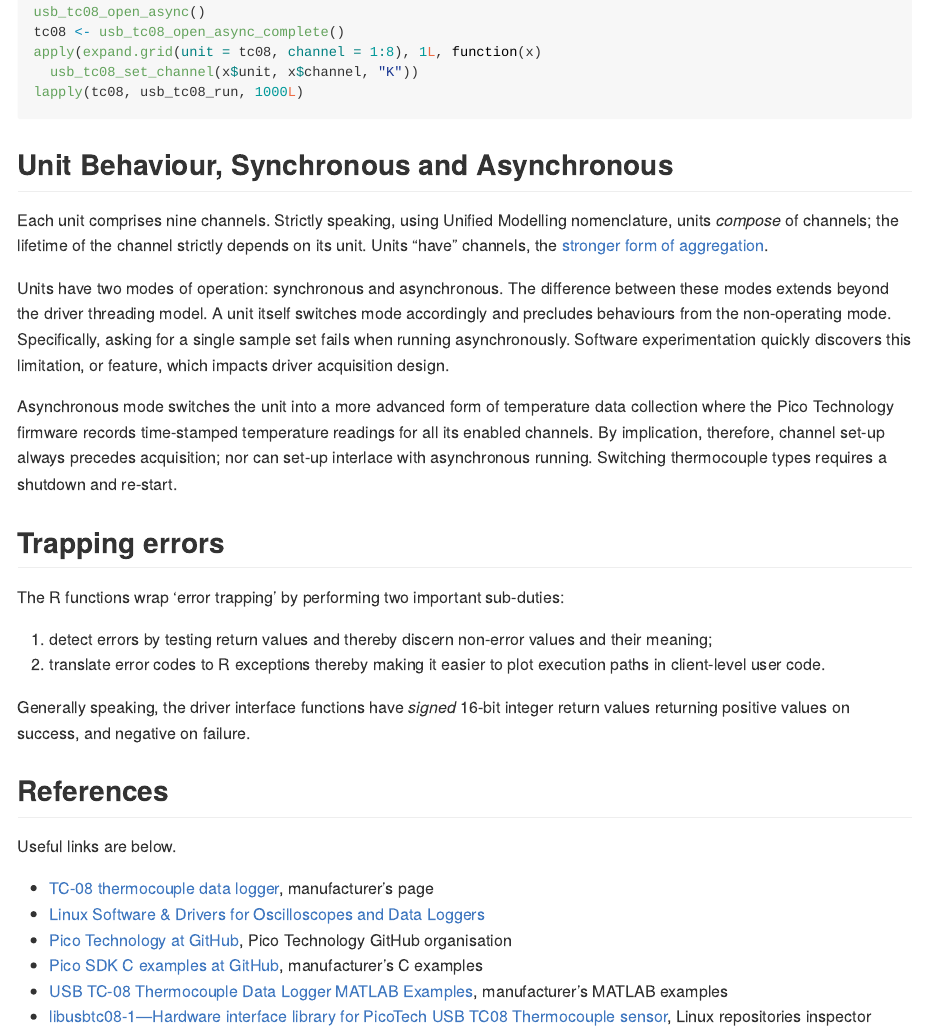
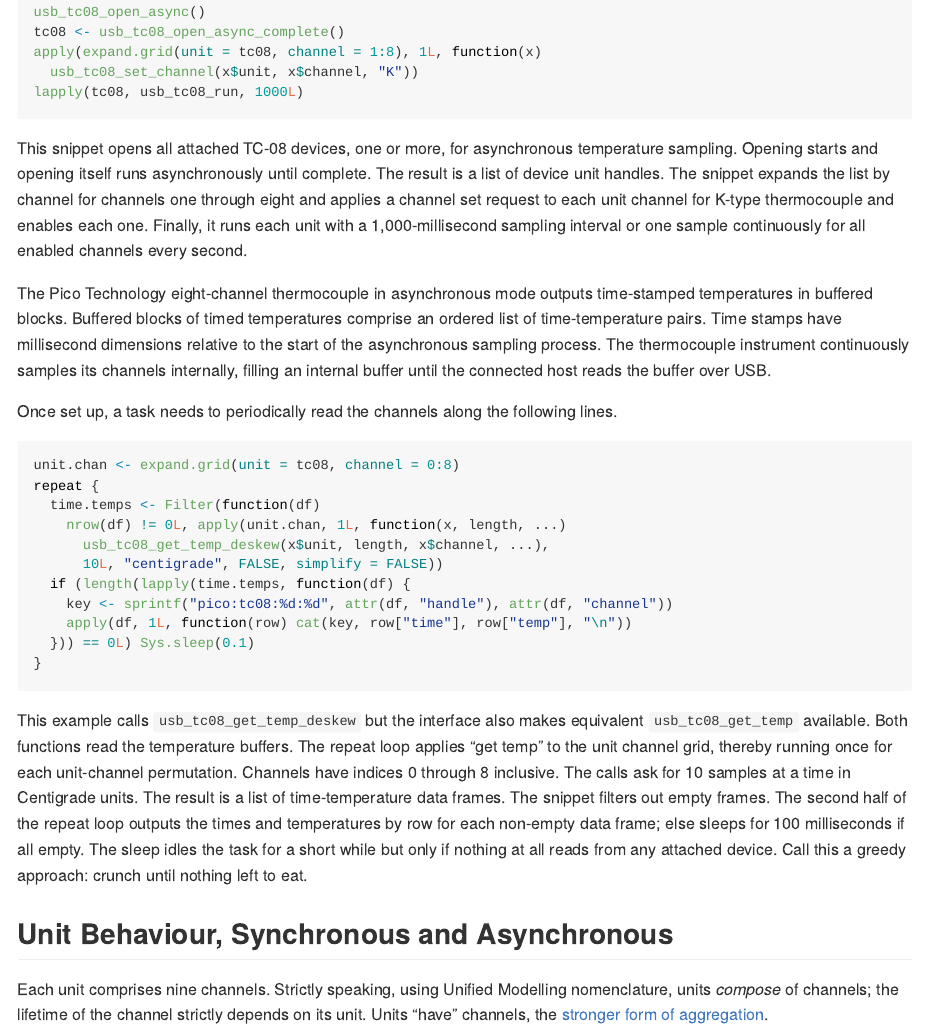
Before and after one commit to royratcliffe/usbtc08r, an R Markdown document (README.Rmd): the page in a window 1100 px wide, from 930 px down. The pictures show the output file README.md that the author committed with the source, drawn offline in the style of GitHub; badge pictures from the web are left out.

Commit message:
Roy Ratcliffe patch 4 (#4)
* Merge commit 'd353cfefe2e80a417093bef9d98f1d30eb4c2cf1'

* docs: belay redis-stack vignette

* docs: fix spelling

````diff
--- a/README.Rmd
+++ b/README.Rmd
@@ -55,6 +55,28 @@ apply(expand.grid(unit = tc08, channel = 1:8), 1L, function(x)
 lapply(tc08, usb_tc08_run, 1000L)
 ```
 
+This snippet opens all attached TC-08 devices, one or more, for asynchronous temperature sampling. Opening starts and opening itself runs asynchronously until complete. The result is a list of device unit handles. The snippet expands the list by channel for channels one through eight and applies a channel set request to each unit channel for K-type thermocouple and enables each one. Finally, it runs each unit with a 1,000-millisecond sampling interval or one sample continuously for all enabled channels every second.
+
+The Pico Technology eight-channel thermocouple in asynchronous mode outputs time-stamped temperatures in buffered blocks. Buffered blocks of timed temperatures comprise an ordered list of time-temperature pairs. Time stamps have millisecond dimensions relative to the start of the asynchronous sampling process. The thermocouple instrument continuously samples its channels internally, filling an internal buffer until the connected host reads the buffer over USB.
+
+Once set up, a task needs to periodically read the channels along the following lines.
+
+```r
+unit.chan <- expand.grid(unit = tc08, channel = 0:8)
+repeat {
+  time.temps <- Filter(function(df)
+    nrow(df) != 0L, apply(unit.chan, 1L, function(x, length, ...)
+      usb_tc08_get_temp_deskew(x$unit, length, x$channel, ...),
+      10L, "centigrade", FALSE, simplify = FALSE))
+  if (length(lapply(time.temps, function(df) {
+    key <- sprintf("pico:tc08:%d:%d", attr(df, "handle"), attr(df, "channel"))
+    apply(df, 1L, function(row) cat(key, row["time"], row["temp"], "\n"))
+  })) == 0L) Sys.sleep(0.1)
+}
+```
+
+This example calls `usb_tc08_get_temp_deskew` but the interface also makes equivalent `usb_tc08_get_temp` available. Both functions read the temperature buffers. The repeat loop applies "get temp" to the unit channel grid, thereby running once for each unit-channel permutation. Channels have indices 0 through 8 inclusive. The calls ask for 10 samples at a time in Centigrade units. The result is a list of time-temperature data frames. The snippet filters out empty frames. The second half of the repeat loop outputs the times and temperatures by row for each non-empty data frame; else sleeps for 100 milliseconds if all empty. The sleep idles the task for a short while but only if nothing at all reads from any attached device. Call this a greedy approach: crunch until nothing left to eat.
+
 ## Unit Behaviour, Synchronous and Asynchronous
 
 Each unit comprises nine channels. Strictly speaking, using Unified Modelling nomenclature, units _compose_ of channels; the lifetime of the channel strictly depends on its unit. Units "have" channels, the [stronger form of aggregation](https://www.uml-diagrams.org/composition.html).
````
Also changed, not shown: README.md, 3 other files.
